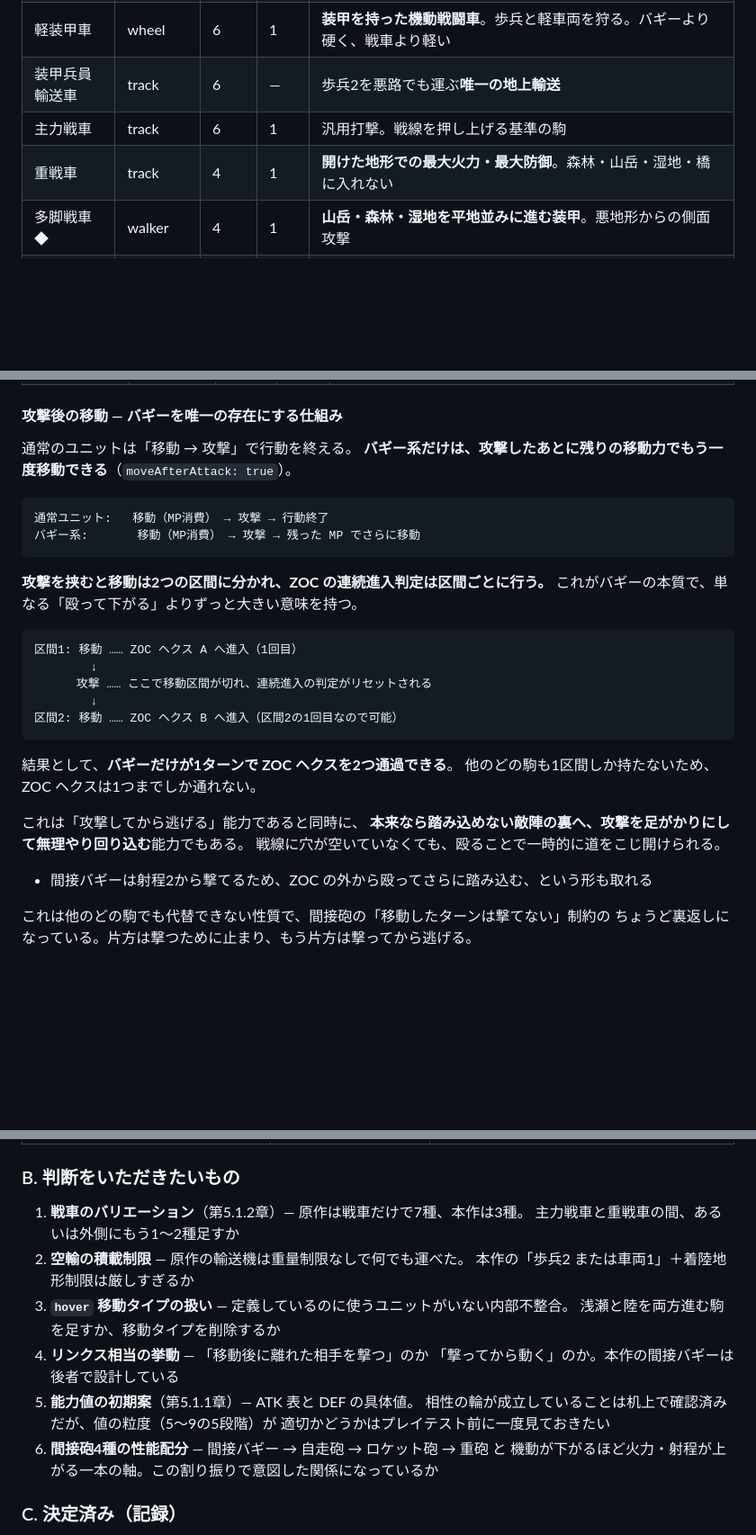
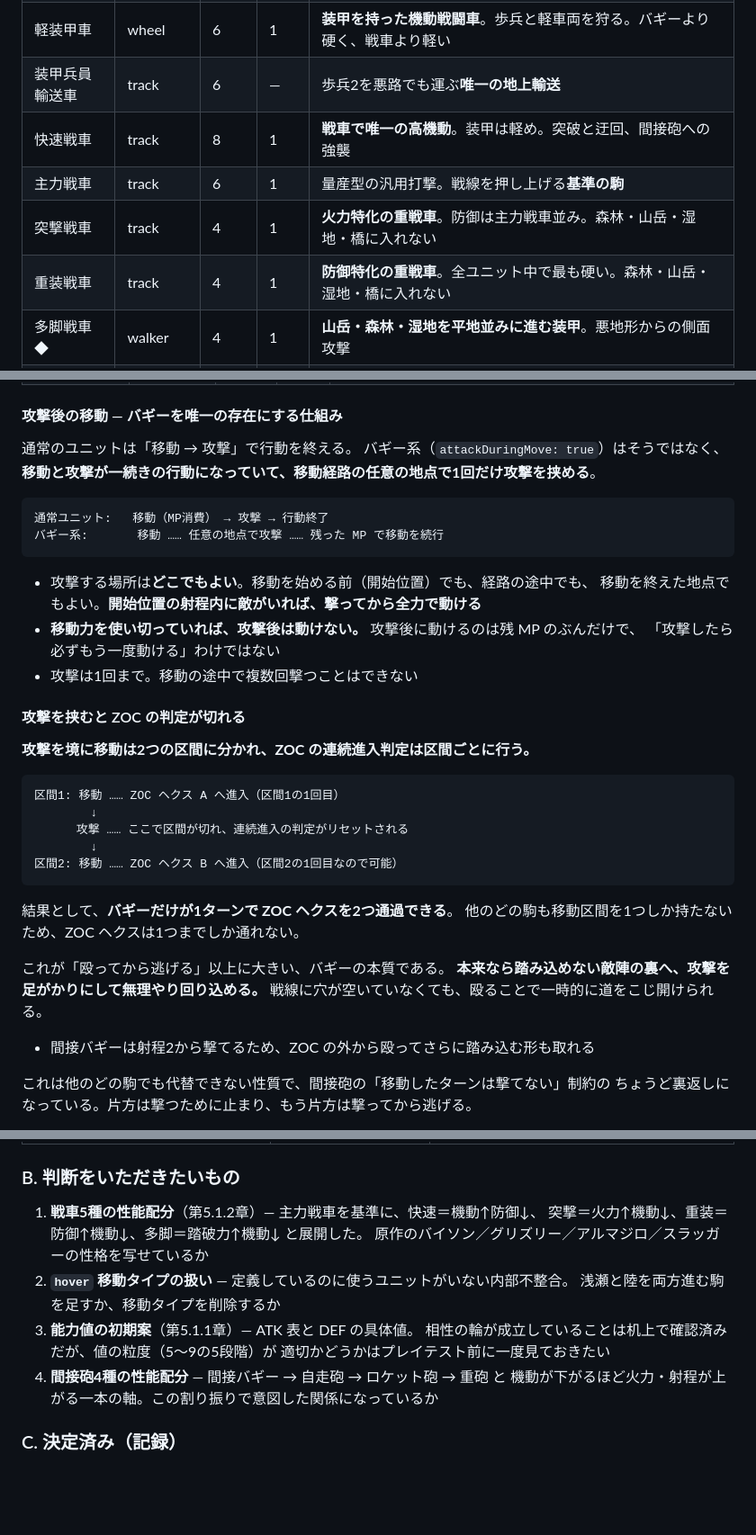
Before and after one commit to bonsai-human/nec_regen, a Markdown page: docs/implementation-plan.md, 3 parts joined by grey strips. Shown at 90% size. GitHub-like rendering; blank space fills up the shorter version.

````diff
--- a/docs/implementation-plan.md
+++ b/docs/implementation-plan.md
@@ -519,8 +519,10 @@ damage = clamp( round( ATK[attacker.type][defender.armorClass]
 | 間接バギー | wheel | 8 | 2 | **ヒットアンドアウェイの本命**。射程2から撃って下がる。火力は最低 |
 | 軽装甲車 | wheel | 6 | 1 | **装甲を持った機動戦闘車**。歩兵と軽車両を狩る。バギーより硬く、戦車より軽い |
 | 装甲兵員輸送車 | track | 6 | — | 歩兵2を悪路でも運ぶ**唯一の地上輸送** |
-| 主力戦車 | track | 6 | 1 | 汎用打撃。戦線を押し上げる基準の駒 |
-| 重戦車 | track | 4 | 1 | **開けた地形での最大火力・最大防御**。森林・山岳・湿地・橋に入れない |
+| 快速戦車 | track | 8 | 1 | **戦車で唯一の高機動**。装甲は軽め。突破と迂回、間接砲への強襲 |
+| 主力戦車 | track | 6 | 1 | 量産型の汎用打撃。戦線を押し上げる**基準の駒** |
+| 突撃戦車 | track | 4 | 1 | **火力特化の重戦車**。防御は主力戦車並み。森林・山岳・湿地・橋に入れない |
+| 重装戦車 | track | 4 | 1 | **防御特化の重戦車**。全ユニット中で最も硬い。森林・山岳・湿地・橋に入れない |
 | 多脚戦車 ◆ | walker | 4 | 1 | **山岳・森林・湿地を平地並みに進む装甲**。悪地形からの側面攻撃 |
 | 重砲 | — | **0** | 2〜8 | **最長射程・最大火力。ただし自力では一切動けない**。盤上に引かれた不可侵線 |
 | 自走砲 | track | 6 | 2〜4 | **火力の高い機動間接砲**。前線に追随して打撃を加える |
@@ -554,32 +556,40 @@ damage = clamp( round( ATK[attacker.type][defender.armorClass]
 #### 攻撃後の移動 — バギーを唯一の存在にする仕組み
 
 通常のユニットは「移動 → 攻撃」で行動を終える。
-**バギー系だけは、攻撃したあとに残りの移動力でもう一度移動できる**（`moveAfterAttack: true`）。
+バギー系（`attackDuringMove: true`）はそうではなく、
+**移動と攻撃が一続きの行動になっていて、移動経路の任意の地点で1回だけ攻撃を挟める**。
 
 ```
 通常ユニット:   移動（MP消費） → 攻撃 → 行動終了
-バギー系:       移動（MP消費） → 攻撃 → 残った MP でさらに移動
+バギー系:       移動 …… 任意の地点で攻撃 …… 残った MP で移動を続行
 ```
 
-**攻撃を挟むと移動は2つの区間に分かれ、ZOC の連続進入判定は区間ごとに行う。**
-これがバギーの本質で、単なる「殴って下がる」よりずっと大きい意味を持つ。
+- 攻撃する場所は**どこでもよい**。移動を始める前（開始位置）でも、経路の途中でも、
+  移動を終えた地点でもよい。**開始位置の射程内に敵がいれば、撃ってから全力で動ける**
+- **移動力を使い切っていれば、攻撃後は動けない。** 攻撃後に動けるのは残 MP のぶんだけで、
+  「攻撃したら必ずもう一度動ける」わけではない
+- 攻撃は1回まで。移動の途中で複数回撃つことはできない
+
+#### 攻撃を挟むと ZOC の判定が切れる
+
+**攻撃を境に移動は2つの区間に分かれ、ZOC の連続進入判定は区間ごとに行う。**
 
 ```
-区間1: 移動 …… ZOC ヘクス A へ進入（1回目）
+区間1: 移動 …… ZOC ヘクス A へ進入（区間1の1回目）
         ↓
-      攻撃 …… ここで移動区間が切れ、連続進入の判定がリセットされる
+      攻撃 …… ここで区間が切れ、連続進入の判定がリセットされる
         ↓
 区間2: 移動 …… ZOC ヘクス B へ進入（区間2の1回目なので可能）
 ```
 
 結果として、**バギーだけが1ターンで ZOC ヘクスを2つ通過できる**。
-他のどの駒も1区間しか持たないため、ZOC ヘクスは1つまでしか通れない。
+他のどの駒も移動区間を1つしか持たないため、ZOC ヘクスは1つまでしか通れない。
 
-これは「攻撃してから逃げる」能力であると同時に、
-**本来なら踏み込めない敵陣の裏へ、攻撃を足がかりにして無理やり回り込む**能力でもある。
+これが「殴ってから逃げる」以上に大きい、バギーの本質である。
+**本来なら踏み込めない敵陣の裏へ、攻撃を足がかりにして無理やり回り込める。**
 戦線に穴が空いていなくても、殴ることで一時的に道をこじ開けられる。
 
-- 間接バギーは射程2から撃てるため、ZOC の外から殴ってさらに踏み込む、という形も取れる
+- 間接バギーは射程2から撃てるため、ZOC の外から殴ってさらに踏み込む形も取れる
 
 これは他のどの駒でも代替できない性質で、間接砲の「移動したターンは撃てない」制約の
 ちょうど裏返しになっている。片方は撃つために止まり、もう片方は撃ってから逃げる。
@@ -1156,18 +1196,15 @@ CI では `typecheck` → `lint` → `test` → `build` を実行する。
 
 ### B. 判断をいただきたいもの
 
-1. **戦車のバリエーション**（第5.1.2章）— 原作は戦車だけで7種、本作は3種。
-   主力戦車と重戦車の間、あるいは外側にもう1〜2種足すか
-2. **空輸の積載制限** — 原作の輸送機は重量制限なしで何でも運べた。
-   本作の「歩兵2 または車両1」＋着陸地形制限は厳しすぎるか
-3. **`hover` 移動タイプの扱い** — 定義しているのに使うユニットがいない内部不整合。
+1. **戦車5種の性能配分**（第5.1.2章）— 主力戦車を基準に、快速＝機動↑防御↓、
+   突撃＝火力↑機動↓、重装＝防御↑機動↓、多脚＝踏破力↑機動↓ と展開した。
+   原作のバイソン／グリズリー／アルマジロ／スラッガーの性格を写せているか
+2. **`hover` 移動タイプの扱い** — 定義しているのに使うユニットがいない内部不整合。
    浅瀬と陸を両方進む駒を足すか、移動タイプを削除するか
-4. **リンクス相当の挙動** — 「移動後に離れた相手を撃つ」のか
-   「撃ってから動く」のか。本作の間接バギーは後者で設計している
-5. **能力値の初期案**（第5.1.1章）— ATK 表と DEF の具体値。
+3. **能力値の初期案**（第5.1.1章）— ATK 表と DEF の具体値。
    相性の輪が成立していることは机上で確認済みだが、値の粒度（5〜9の5段階）が
    適切かどうかはプレイテスト前に一度見ておきたい
-6. **間接砲4種の性能配分** — 間接バギー → 自走砲 → ロケット砲 → 重砲 と
+4. **間接砲4種の性能配分** — 間接バギー → 自走砲 → ロケット砲 → 重砲 と
    機動が下がるほど火力・射程が上がる一本の軸。この割り振りで意図した関係になっているか
 
 ### C. 決定済み（記録）
````
Also changed, not shown: other parts of docs/implementation-plan.md (+51 -18 lines).
